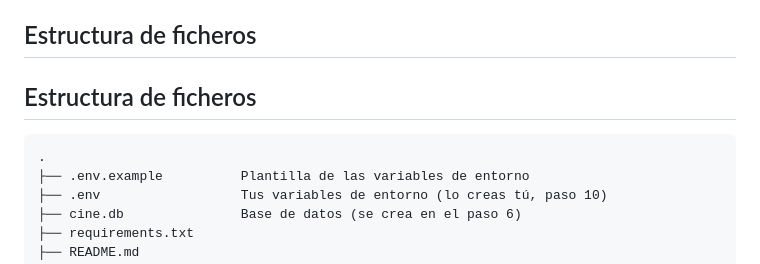
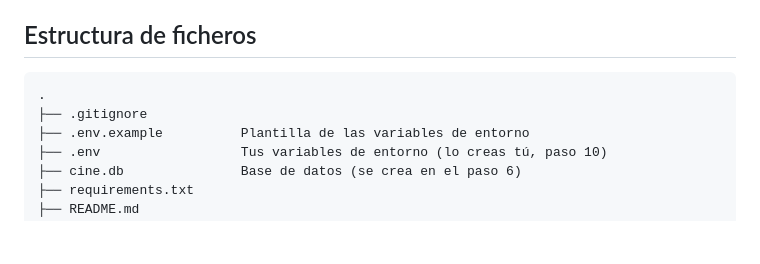
Before and after one commit to TiragitMk/Larpformative---Movies-and-films, a Markdown page: README.md, the part around the change. Rendered like a GitHub page; blank space fills up the shorter version.

Commit message:
Pequeño arreglo del README.md

````diff
--- a/README.md
+++ b/README.md
@@ -94,10 +94,9 @@ La última página y segunda más compleja es user.html, la página del usuario.
 
 ## Estructura de ficheros
 
-## Estructura de ficheros
-
 ```
 .
+├── .gitignore
 ├── .env.example          Plantilla de las variables de entorno
 ├── .env                  Tus variables de entorno (lo creas tú, paso 10)
 ├── cine.db               Base de datos (se crea en el paso 6)
````
